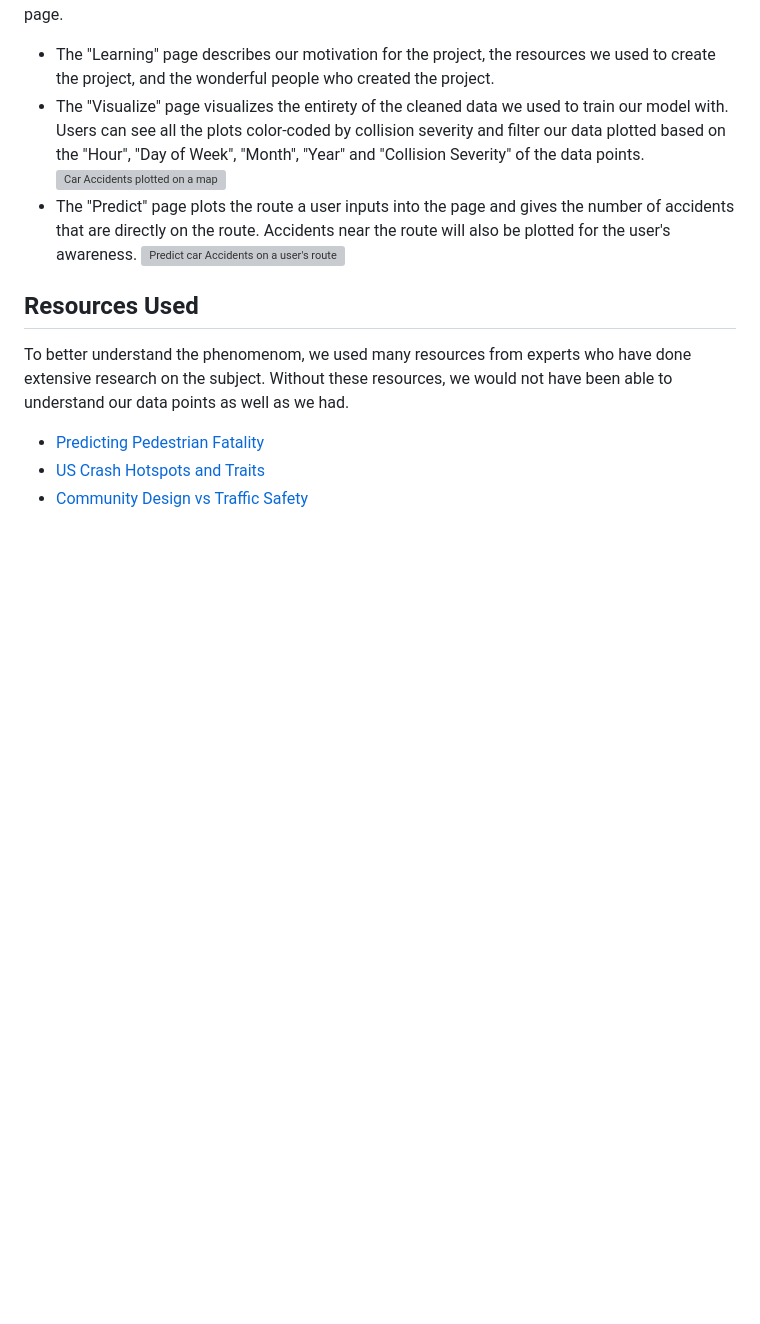
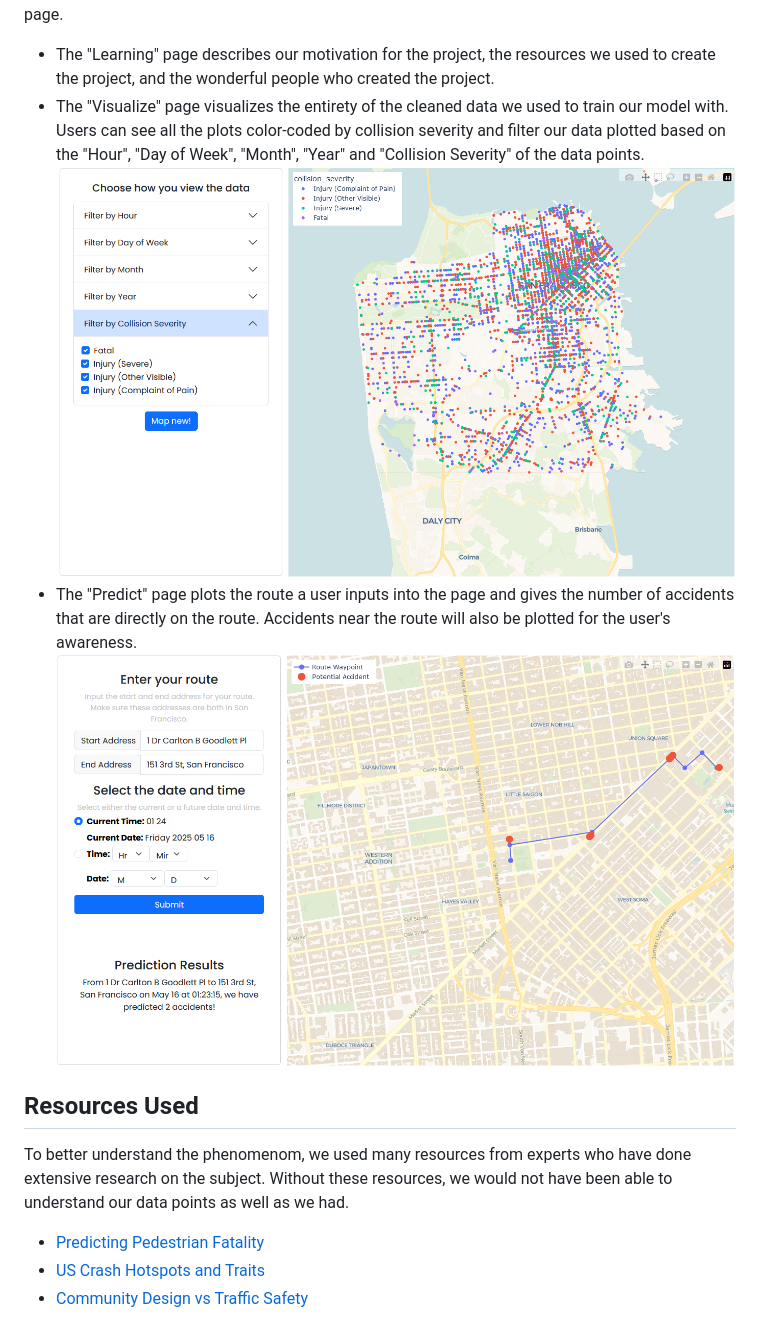
Before and after one commit to huang-emily/keep-me-SaFe, a Markdown page: README.md, the part around one of its changes. Drawn GitHub-style; blank space fills up the shorter version; grey boxes are pictures that could not be loaded.

```diff
--- a/README.md
+++ b/README.md
@@ -52,9 +52,9 @@ From there our website splits into three parts, a "Learning" page, a "Visualize"
 
 - The "Learning" page describes our motivation for the project, the resources we used to create the project, and the wonderful people who created the project.
 - The "Visualize" page visualizes the entirety of the cleaned data we used to train our model with. Users can see all the plots color-coded by collision severity and filter our data plotted based on the "Hour", "Day of Week", "Month", "Year" and "Collision Severity" of the data points.
- ![Car Accidents plotted on a map](static\images\visualize_page.png)
+ ![Car Accidents plotted on a map](./static/images/visualize_page.png)
 - The "Predict" page plots the route a user inputs into the page and gives the number of accidents that are directly on the route. Accidents near the route will also be plotted for the user's awareness.
- ![Predict car Accidents on a user's route plotted on a map](static\images\predict_page.png)
+ ![Predict car Accidents on a user's route plotted on a map](./static/images/predict_page.png)
 
 ## Resources Used
 
```
Also changed, not shown: other parts of README.md (+2 -2 lines).
